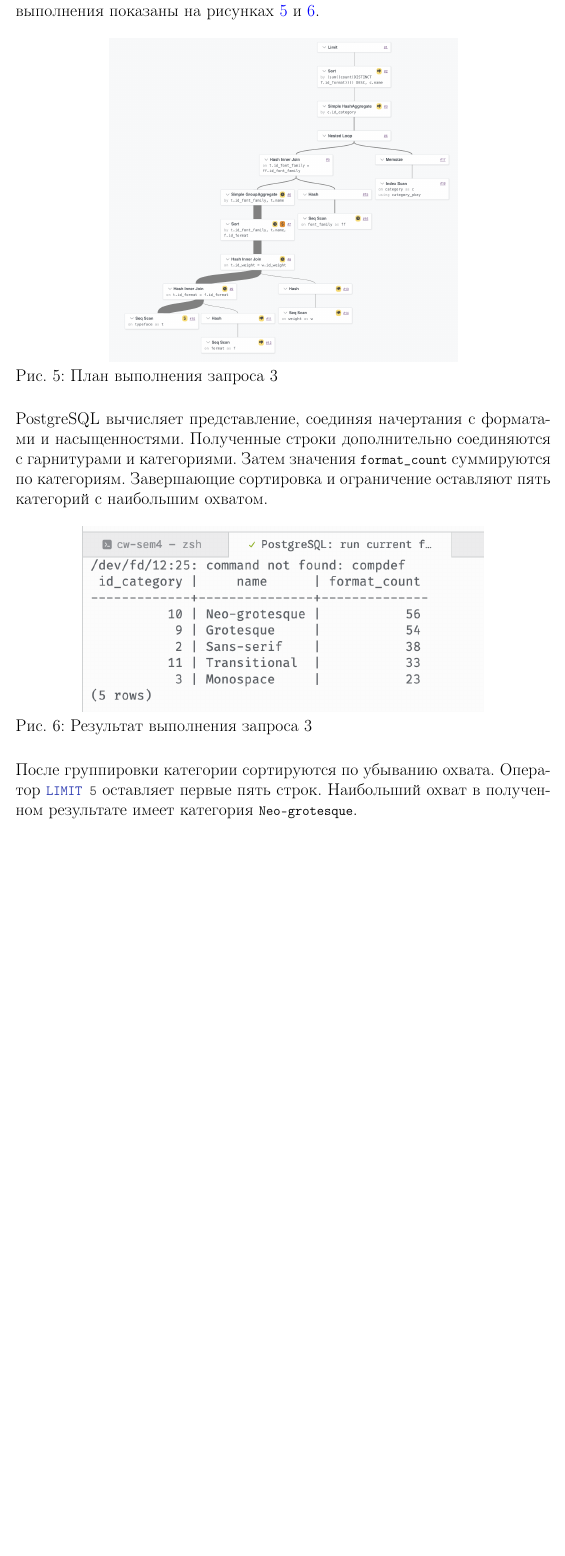
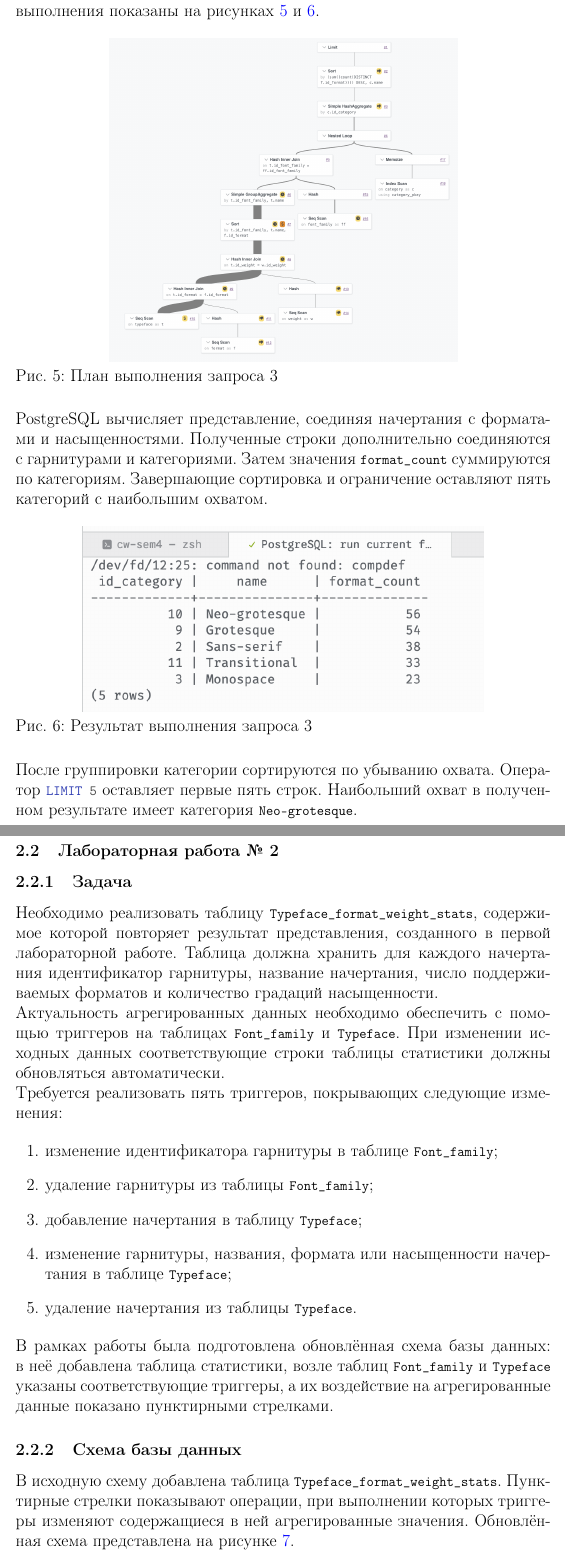
Before and after one commit to si1og/mcs-databases-sem5, a LaTeX document (report/report.tex, which reads report/sections/implementation/lab-02.tex): part of page 10 of 11 before the commit and two parts of pages 10 and 11 of 13 after it, the two joined at a grey line, cut so that both start at the same text, the shorter picture padded with empty space. The pictures show the PDF file report/report.pdf that the author committed with the source.

Commit message:
docs: add trigger lab task and database schema

```diff
--- /dev/null
+++ b/report/sections/implementation/lab-02.tex
@@ -0,0 +1,43 @@
+\subsection{Лабораторная работа № 2}
+
+\subsubsection{Задача}
+
+Необходимо реализовать таблицу
+\mintinline{text}{Typeface_format_weight_stats}, содержимое которой повторяет
+результат представления, созданного в первой лабораторной работе. Таблица
+должна хранить для каждого начертания идентификатор гарнитуры, название
+начертания, число поддерживаемых форматов и количество градаций насыщенности.
+
+Актуальность агрегированных данных необходимо обеспечить с помощью триггеров
+на таблицах \mintinline{text}{Font_family} и
+\mintinline{text}{Typeface}. При изменении исходных данных соответствующие
+строки таблицы статистики должны обновляться автоматически.
+
+Требуется реализовать пять триггеров, покрывающих следующие изменения:
+
+\begin{enumerate}
+    \item изменение идентификатора гарнитуры в таблице
+    \mintinline{text}{Font_family};
+    \item удаление гарнитуры из таблицы \mintinline{text}{Font_family};
+    \item добавление начертания в таблицу \mintinline{text}{Typeface};
+    \item изменение гарнитуры, названия, формата или насыщенности начертания в
+    таблице \mintinline{text}{Typeface};
+    \item удаление начертания из таблицы \mintinline{text}{Typeface}.
+\end{enumerate}
+
+В рамках работы была подготовлена обновлённая схема базы данных: в неё
+добавлена таблица статистики, возле таблиц \mintinline{text}{Font_family} и
+\mintinline{text}{Typeface} указаны соответствующие триггеры, а их воздействие
+на агрегированные данные показано пунктирными стрелками.
+
+\subsubsection{Схема базы данных}
+
+В исходную схему добавлена таблица
+\mintinline{text}{Typeface_format_weight_stats}. Пунктирные стрелки показывают
+операции, при выполнении которых триггеры изменяют содержащиеся в ней
+агрегированные значения. Обновлённая схема представлена на
+рисунке~\ref{fig:db-schema-triggers}.
+
+\fullPageFigure{tex/graphics/db-schema-triggers.pdf}
+{Схема базы данных с таблицей статистики и триггерами}
+{\label{fig:db-schema-triggers}}
```
Also changed, not shown: report/report.tex (+1 -1 lines), report/sections/implementation/implementation.tex (added, +4 -0 lines), report/sections/implementation/lab-01.tex (renamed from report/tex/pages/implementation.tex, +0 -2 lines), report/tex/graphics/db-schema-triggers.tex (+1 -1 lines), report/report.pdf, report/tex/graphics/db-schema-triggers.pdf.
